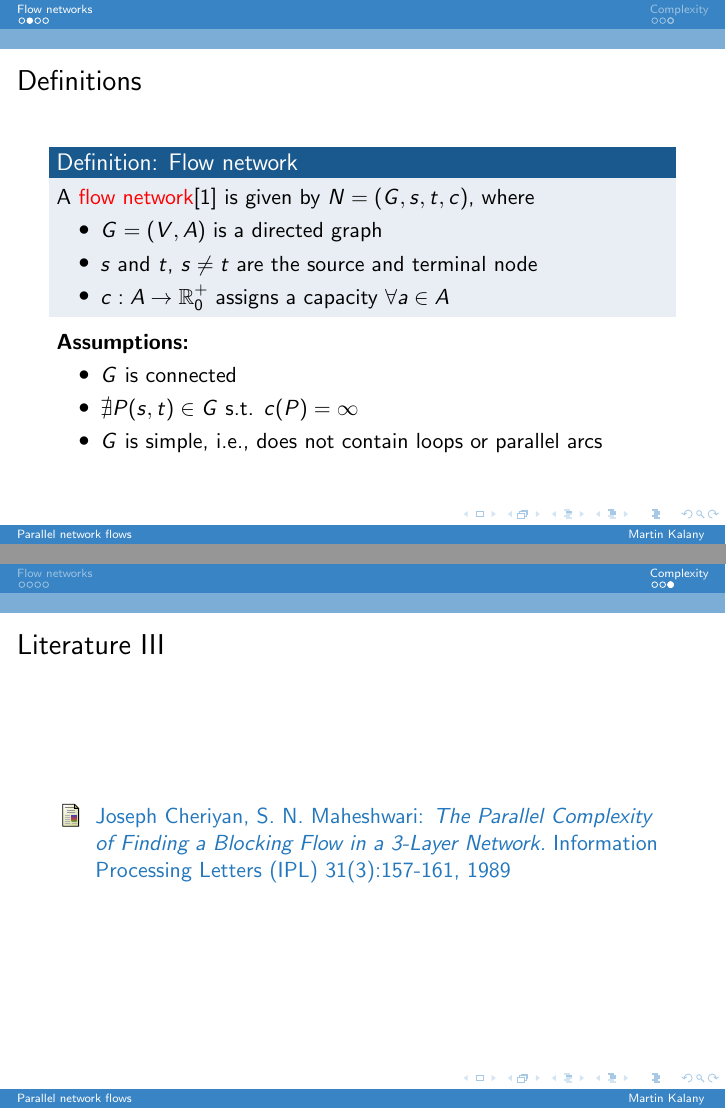
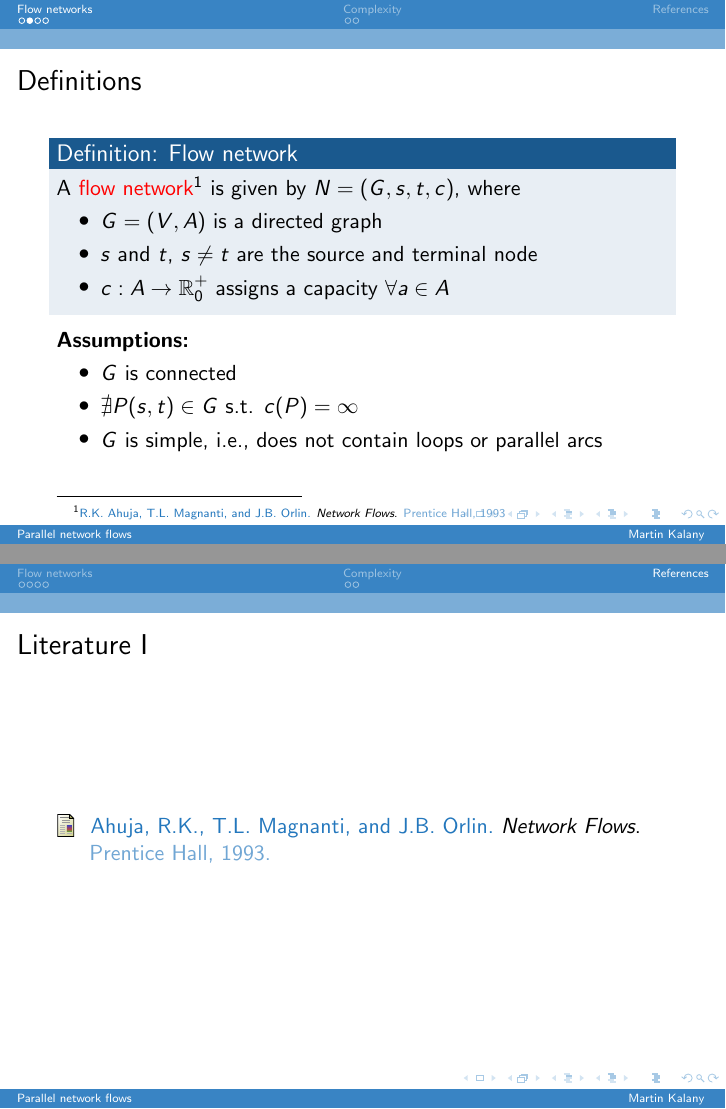
Before and after one commit to mortyma/Seminar1, LaTeX slides (presenation/Presentation.tex): pages 3 and 12 of 12 before the commit and pages 3 and 10 of 10 after it, joined at a grey line. Compiled offline with pdfLaTeX.

Commit message:
MAK correct citation from bibtex in presentation

```diff
--- a/presenation/Presentation.tex
+++ b/presenation/Presentation.tex
@@ -6,6 +6,11 @@
 \usepackage{tikz}
 \usepackage{verbatim}
 \usetikzlibrary{arrows,shapes}
+\usepackage{hyperref}
+\usepackage[style=verbose,backend=bibtex]{biblatex}
+\addbibresource{../sources}
+\let\oldfootnotesize\footnotesize
+\renewcommand*{\footnotesize}{\oldfootnotesize\tiny}
 
 \title{Parallel network flows}
 \subtitle{A follow up seminar to the Parallel Algorithms lecture}
@@ -37,7 +42,7 @@
  	\begin{frame}
 	\frametitle{Definitions}
     \begin{block}{Definition: Flow network}
-    A \textcolor{red}{flow network}\cite{Ahuja93} is given by $N = (G,s,t,c)$, where
+    A \textcolor{red}{flow network}\footnote{\cite{ahuja93}}  is given by $N = (G,s,t,c)$, where
     \begin{itemize}
     		\item $G =(V,A)$ is a directed graph
     		\item $s$ and $t$, $s \neq t$ are the source and terminal node
@@ -128,13 +133,3 @@
 
 \begin{frame}[allowframebreaks]
 \frametitle<presentation>{Literature}
-\begin{thebibliography}{10}
-	\bibitem{Ahuja93}
-	 R.K. Ahuja, T.L. Magnanti, J.B. Orlin:
-    \emph{Network Flows.}
-    Prentice Hall, 1993
-    \bibitem{papa95}
-    Christos H. Papadimitriou:
-    \emph{Computitional Complexity.}
-    Addison-Wesley, 1995
-    \bibitem{yossi81}
@@ -144,13 +135,0 @@
-    \bibitem{vishkin92}
-    Uzi Vishkin:
-    \emph{A Parallel Blocking Flow Algorithm for Acyclic Networks.}
-    Journal of Algorithms 13(3): 489-501, 1992
-    \bibitem{goldberg89}
-    Andrew V. Goldberg, Robert Endre Tarjan:
-    \emph{A Parallel Algorithm for Finding a Blocking Flow in an Acyclic Network.}
-    Information Processing Letters (IPL) 31(5): 265-271, 1989
-    \bibitem{goldberg91}
-    Andrew V. Goldberg:
-    \emph{Processor-Efficient Implementation of a Maximum Flow Algorithm.}
-    Information Processing Letters (IPL) 38(4): 179-185, 1991
-    \bibitem{goldberg98}
@@ -160,5 +135,0 @@
-    \bibitem{johnson87}
-	Donald B. Johnson:
-    \emph{Parallel algorithms for minimum cuts and maximum flows in planar networks.}
-    J. ACM (JACM) 34(4):950-967, 1987
-    \bibitem{schieber87}
@@ -168,8 +136,4 @@
-	\bibitem{cherivan89}
-	Joseph Cheriyan, S. N. Maheshwari:
-	\emph{The Parallel Complexity of Finding a Blocking Flow in a 3-Layer Network.}
-	Information Processing Letters (IPL) 31(3):157-161, 1989
-\end{thebibliography}
+\printbibliography
 \end{frame}
 
 \end{document}
```
Also changed, not shown: Notes.txt (+2 -1 lines), presenation/Presentation.tex (9 more changed lines).
